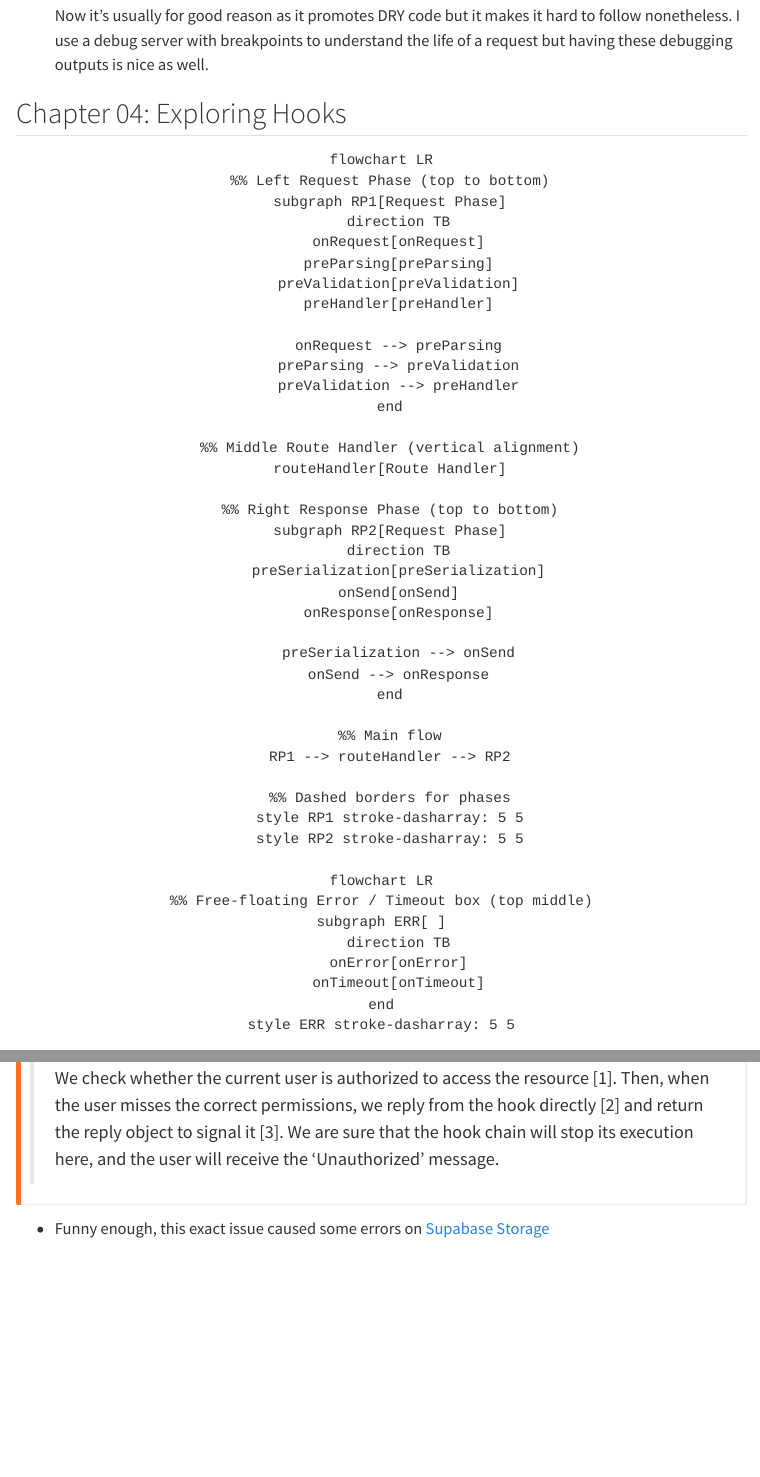
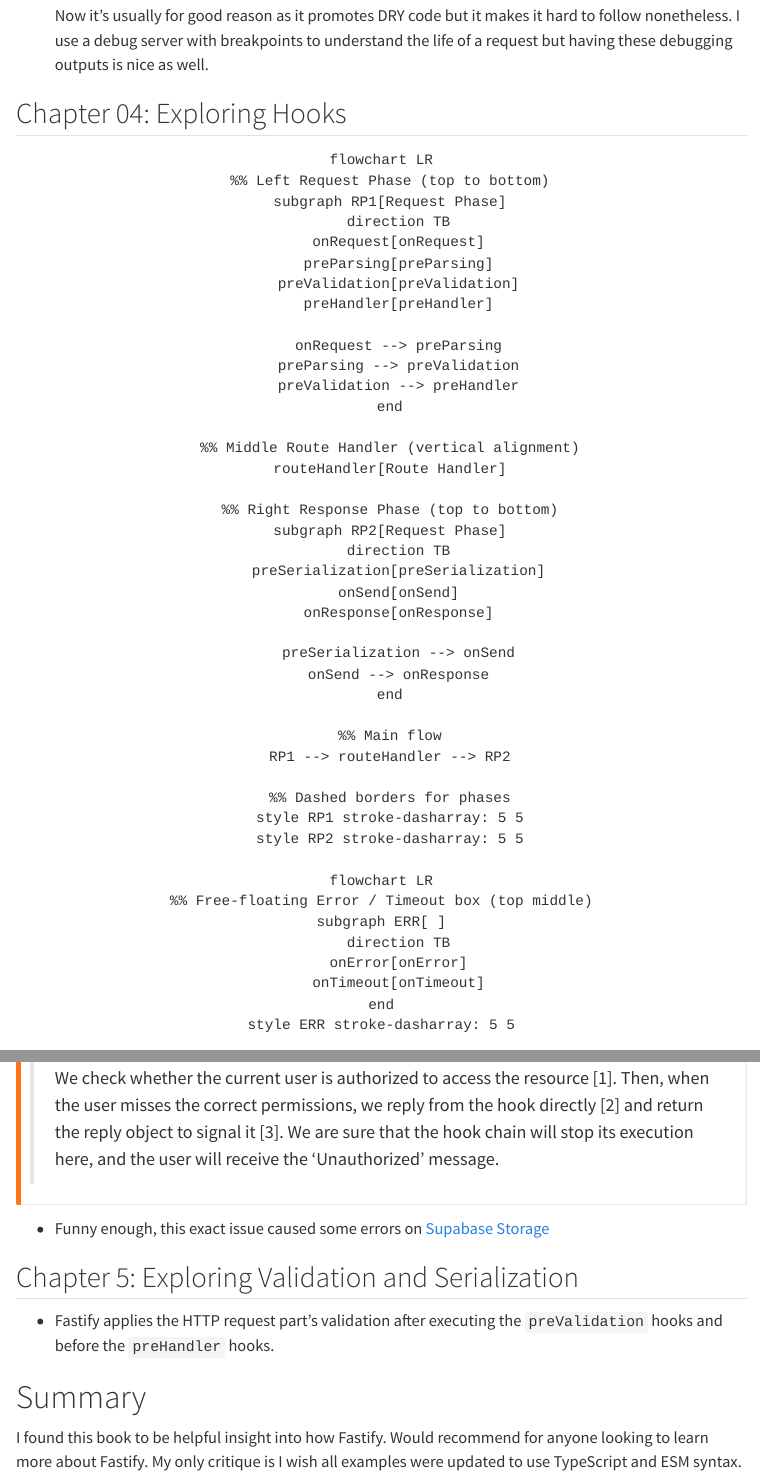
Before and after one commit to TylerHillery/tylerhillery.com, a Quarto document (notes/server-side-dev-with-fastify/index.qmd): the page in a window 1100 px wide, from 3720 px down, and a second part further down, joined at a grey line. Rendered offline with R 4.5, knitr and Pandoc in place of Quarto, with nearby package versions; the code chunks are not run, so their results and figures are left out; menus at the side of the page are left out.

Commit message:
notes: finish accelerating server side dev with fastify

```diff
--- a/notes/server-side-dev-with-fastify/index.qmd
+++ b/notes/server-side-dev-with-fastify/index.qmd
@@ -17,7 +17,7 @@ share:
     linkedin: true
     email: true
     mastodon: true
-categories: [Technical Books, In Progress]
+categories: [Technical Books]
 format:
   html:
     mermaid:
@@ -252,3 +252,11 @@ app.addHook('preParsing', async (request, reply) => {
 :::
 
 - Funny enough, this exact issue caused some errors on [Supabase Storage](https://github.com/supabase/storage/pull/833)
+
+## Chapter 5: Exploring Validation and Serialization
+
+- Fastify applies the HTTP request part's validation after executing the `preValidation` hooks and before the `preHandler` hooks.
+
+# Summary
+
+I found this book to be helpful insight into how Fastify. Would recommend for anyone looking to learn more about Fastify. My only critique is I wish all examples were updated to use TypeScript and ESM syntax.
```
Also changed, not shown: notes/server-side-dev-with-fastify/index.qmd (2 more changed lines).
